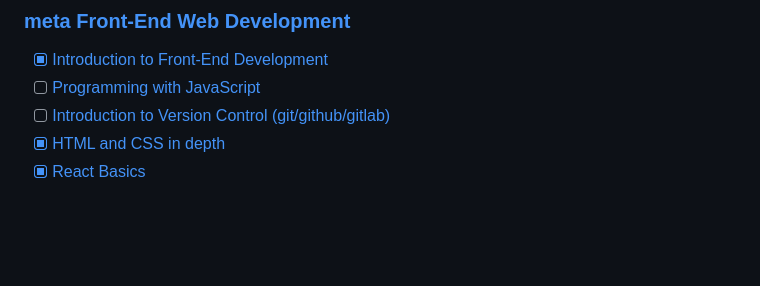
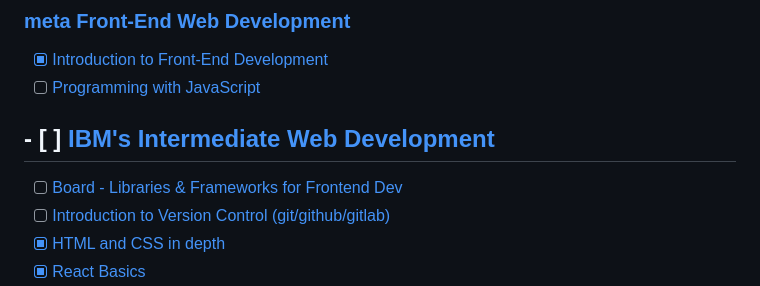
Before and after one commit to bbauska/bbauska, a Markdown page: README.md, the part around the change. Drawn GitHub-style; blank space fills up the shorter version.

```diff
--- a/README.md
+++ b/README.md
@@ -86,6 +86,8 @@ Here are some ideas to get you started:
 ### [meta Front-End Web Development](https://github.com/ginny100/Meta-Front-End-Developer)
   - [x] [Introduction to Front-End Development](https://www.coursera.org/learn/introduction-to-front-end-development?specialization=meta-front-end-developer&utm_source=bg&utm_medium=sem&utm_campaign=B2C_NAMER_meta-front-end-developer_meta_FTCOF_professional-certificates_facebook-meta-country-US-country-CA&utm_content=B2C_NAMER_meta-front-end-developer_meta_FTCOF_professional-certificates&campaignid=433293258&adgroupid=1243548300717457&device=c&keyword=https%3A%2F%2Fwww.coursera.org%2Flearn%2Fintroduction-to-front-end-development%3Fspecialization%3Dmeta-front-end-developer&matchtype=b&network=s&devicemodel=&adpostion=&creativeid=&hide_mobile_promo&msclkid=3f16699b071118e3a1d10df8fe1892c7&utm_term=https%3A%2F%2Fwww.coursera.org%2Flearn%2Fintroduction-to-front-end-development%3Fspecialization%3Dmeta-front-end-developer)
 - [ ] [Programming with JavaScript](https://www.coursera.org/learn/programming-with-javascript)
+## - [ ] [IBM's Intermediate Web Development](https://www.coursera.org/learn/intermediate-web-and-front-end-development)
+- [ ] [Board - Libraries & Frameworks for Frontend Dev](https://www.coursera.org/learn/libraries-and-frameworks-for-frontend-development/lecture/into6/course-introduction)
 - [ ] [Introduction to Version Control (git/github/gitlab)](https://www.coursera.org/learn/introduction-to-version-control)
 - [x] [HTML and CSS in depth](https://www.coursera.org/learn/html-and-css-in-depth)
 - [x] [React Basics](https://www.coursera.org/learn/react-basics)
```
